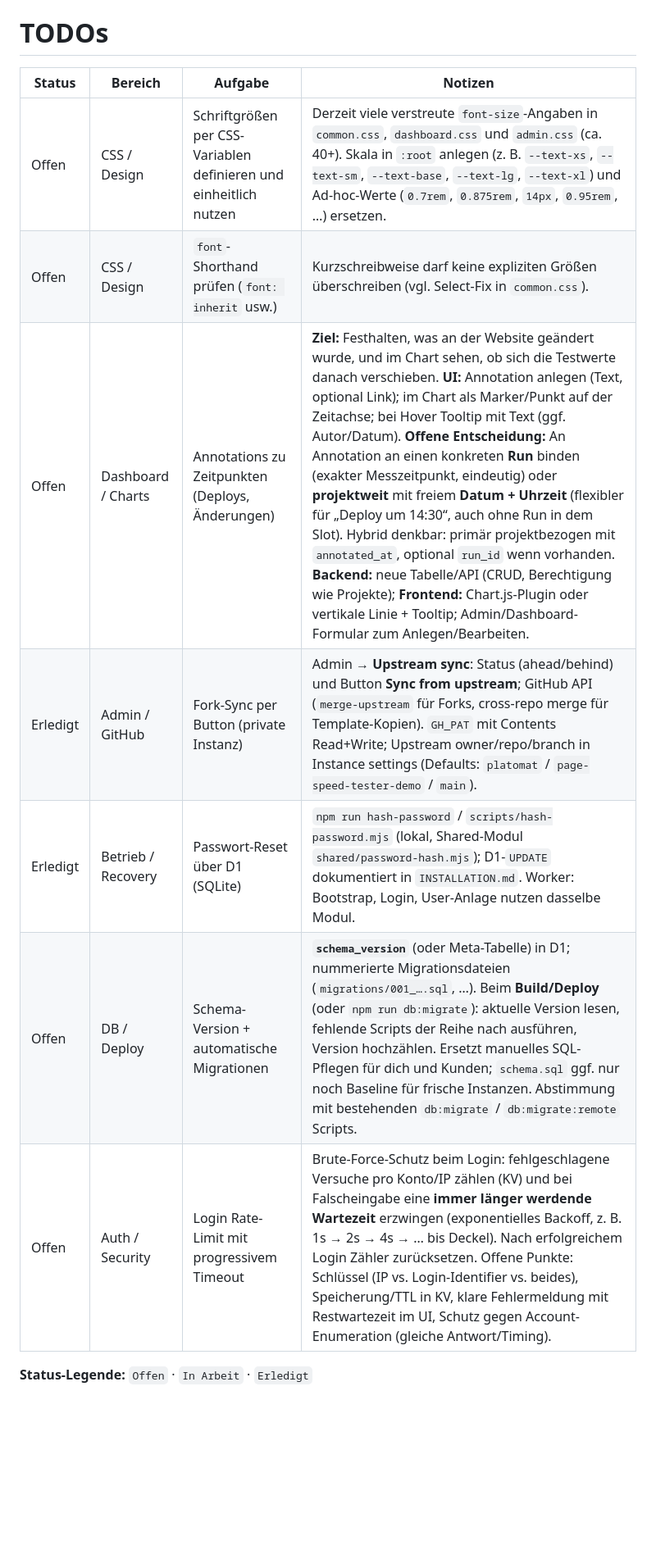
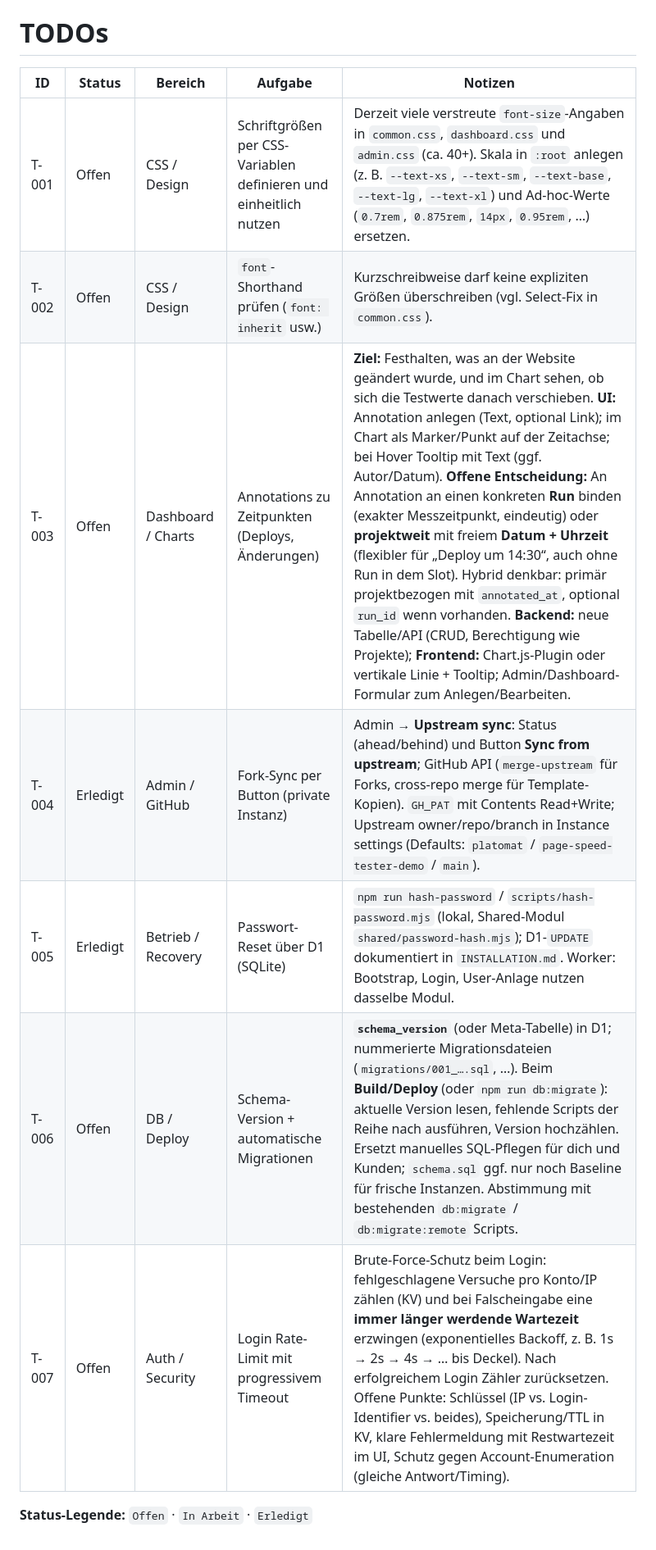
Before and after one commit to platomat/page-speed-tester-demo, a Markdown page: docs/TODOs.md, the part around the change. Shown at 82% size. GitHub-like rendering; blank space fills up the shorter version.

Commit message:
docs: add ID and status columns to TODOs table

```diff
--- a/docs/TODOs.md
+++ b/docs/TODOs.md
@@ -1,13 +1,13 @@
 # TODOs
 
-| Status | Bereich | Aufgabe | Notizen |
-|--------|---------|---------|---------|
-| Offen | CSS / Design | Schriftgrößen per CSS-Variablen definieren und einheitlich nutzen | Derzeit viele verstreute `font-size`-Angaben in `common.css`, `dashboard.css` und `admin.css` (ca. 40+). Skala in `:root` anlegen (z. B. `--text-xs`, `--text-sm`, `--text-base`, `--text-lg`, `--text-xl`) und Ad-hoc-Werte (`0.7rem`, `0.875rem`, `14px`, `0.95rem`, …) ersetzen. |
-| Offen | CSS / Design | `font`-Shorthand prüfen (`font: inherit` usw.) | Kurzschreibweise darf keine expliziten Größen überschreiben (vgl. Select-Fix in `common.css`). |
-| Offen | Dashboard / Charts | Annotations zu Zeitpunkten (Deploys, Änderungen) | **Ziel:** Festhalten, was an der Website geändert wurde, und im Chart sehen, ob sich die Testwerte danach verschieben. **UI:** Annotation anlegen (Text, optional Link); im Chart als Marker/Punkt auf der Zeitachse; bei Hover Tooltip mit Text (ggf. Autor/Datum). **Offene Entscheidung:** An Annotation an einen konkreten **Run** binden (exakter Messzeitpunkt, eindeutig) oder **projektweit** mit freiem **Datum + Uhrzeit** (flexibler für „Deploy um 14:30“, auch ohne Run in dem Slot). Hybrid denkbar: primär projektbezogen mit `annotated_at`, optional `run_id` wenn vorhanden. **Backend:** neue Tabelle/API (CRUD, Berechtigung wie Projekte); **Frontend:** Chart.js-Plugin oder vertikale Linie + Tooltip; Admin/Dashboard-Formular zum Anlegen/Bearbeiten. |
-| Erledigt | Admin / GitHub | Fork-Sync per Button (private Instanz) | Admin → **Upstream sync**: Status (ahead/behind) und Button **Sync from upstream**; GitHub API (`merge-upstream` für Forks, cross-repo merge für Template-Kopien). `GH_PAT` mit Contents Read+Write; Upstream owner/repo/branch in Instance settings (Defaults: `platomat` / `page-speed-tester-demo` / `main`). |
-| Erledigt | Betrieb / Recovery | Passwort-Reset über D1 (SQLite) | `npm run hash-password` / `scripts/hash-password.mjs` (lokal, Shared-Modul `shared/password-hash.mjs`); D1-`UPDATE` dokumentiert in `INSTALLATION.md`. Worker: Bootstrap, Login, User-Anlage nutzen dasselbe Modul. |
-| Offen | DB / Deploy | Schema-Version + automatische Migrationen | **`schema_version`** (oder Meta-Tabelle) in D1; nummerierte Migrationsdateien (`migrations/001_….sql`, …). Beim **Build/Deploy** (oder `npm run db:migrate`): aktuelle Version lesen, fehlende Scripts der Reihe nach ausführen, Version hochzählen. Ersetzt manuelles SQL-Pflegen für dich und Kunden; `schema.sql` ggf. nur noch Baseline für frische Instanzen. Abstimmung mit bestehenden `db:migrate` / `db:migrate:remote` Scripts. |
-| Offen | Auth / Security | Login Rate-Limit mit progressivem Timeout | Brute-Force-Schutz beim Login: fehlgeschlagene Versuche pro Konto/IP zählen (KV) und bei Falscheingabe eine **immer länger werdende Wartezeit** erzwingen (exponentielles Backoff, z. B. 1s → 2s → 4s → … bis Deckel). Nach erfolgreichem Login Zähler zurücksetzen. Offene Punkte: Schlüssel (IP vs. Login-Identifier vs. beides), Speicherung/TTL in KV, klare Fehlermeldung mit Restwartezeit im UI, Schutz gegen Account-Enumeration (gleiche Antwort/Timing). |
+| ID | Status | Bereich | Aufgabe | Notizen |
+|------|--------|---------|---------|---------|
+| T-001 | Offen | CSS / Design | Schriftgrößen per CSS-Variablen definieren und einheitlich nutzen | Derzeit viele verstreute `font-size`-Angaben in `common.css`, `dashboard.css` und `admin.css` (ca. 40+). Skala in `:root` anlegen (z. B. `--text-xs`, `--text-sm`, `--text-base`, `--text-lg`, `--text-xl`) und Ad-hoc-Werte (`0.7rem`, `0.875rem`, `14px`, `0.95rem`, …) ersetzen. |
+| T-002 | Offen | CSS / Design | `font`-Shorthand prüfen (`font: inherit` usw.) | Kurzschreibweise darf keine expliziten Größen überschreiben (vgl. Select-Fix in `common.css`). |
+| T-003 | Offen | Dashboard / Charts | Annotations zu Zeitpunkten (Deploys, Änderungen) | **Ziel:** Festhalten, was an der Website geändert wurde, und im Chart sehen, ob sich die Testwerte danach verschieben. **UI:** Annotation anlegen (Text, optional Link); im Chart als Marker/Punkt auf der Zeitachse; bei Hover Tooltip mit Text (ggf. Autor/Datum). **Offene Entscheidung:** An Annotation an einen konkreten **Run** binden (exakter Messzeitpunkt, eindeutig) oder **projektweit** mit freiem **Datum + Uhrzeit** (flexibler für „Deploy um 14:30“, auch ohne Run in dem Slot). Hybrid denkbar: primär projektbezogen mit `annotated_at`, optional `run_id` wenn vorhanden. **Backend:** neue Tabelle/API (CRUD, Berechtigung wie Projekte); **Frontend:** Chart.js-Plugin oder vertikale Linie + Tooltip; Admin/Dashboard-Formular zum Anlegen/Bearbeiten. |
+| T-004 | Erledigt | Admin / GitHub | Fork-Sync per Button (private Instanz) | Admin → **Upstream sync**: Status (ahead/behind) und Button **Sync from upstream**; GitHub API (`merge-upstream` für Forks, cross-repo merge für Template-Kopien). `GH_PAT` mit Contents Read+Write; Upstream owner/repo/branch in Instance settings (Defaults: `platomat` / `page-speed-tester-demo` / `main`). |
+| T-005 | Erledigt | Betrieb / Recovery | Passwort-Reset über D1 (SQLite) | `npm run hash-password` / `scripts/hash-password.mjs` (lokal, Shared-Modul `shared/password-hash.mjs`); D1-`UPDATE` dokumentiert in `INSTALLATION.md`. Worker: Bootstrap, Login, User-Anlage nutzen dasselbe Modul. |
+| T-006 | Offen | DB / Deploy | Schema-Version + automatische Migrationen | **`schema_version`** (oder Meta-Tabelle) in D1; nummerierte Migrationsdateien (`migrations/001_….sql`, …). Beim **Build/Deploy** (oder `npm run db:migrate`): aktuelle Version lesen, fehlende Scripts der Reihe nach ausführen, Version hochzählen. Ersetzt manuelles SQL-Pflegen für dich und Kunden; `schema.sql` ggf. nur noch Baseline für frische Instanzen. Abstimmung mit bestehenden `db:migrate` / `db:migrate:remote` Scripts. |
+| T-007 | Offen | Auth / Security | Login Rate-Limit mit progressivem Timeout | Brute-Force-Schutz beim Login: fehlgeschlagene Versuche pro Konto/IP zählen (KV) und bei Falscheingabe eine **immer länger werdende Wartezeit** erzwingen (exponentielles Backoff, z. B. 1s → 2s → 4s → … bis Deckel). Nach erfolgreichem Login Zähler zurücksetzen. Offene Punkte: Schlüssel (IP vs. Login-Identifier vs. beides), Speicherung/TTL in KV, klare Fehlermeldung mit Restwartezeit im UI, Schutz gegen Account-Enumeration (gleiche Antwort/Timing). |
 
 **Status-Legende:** `Offen` · `In Arbeit` · `Erledigt`
```
